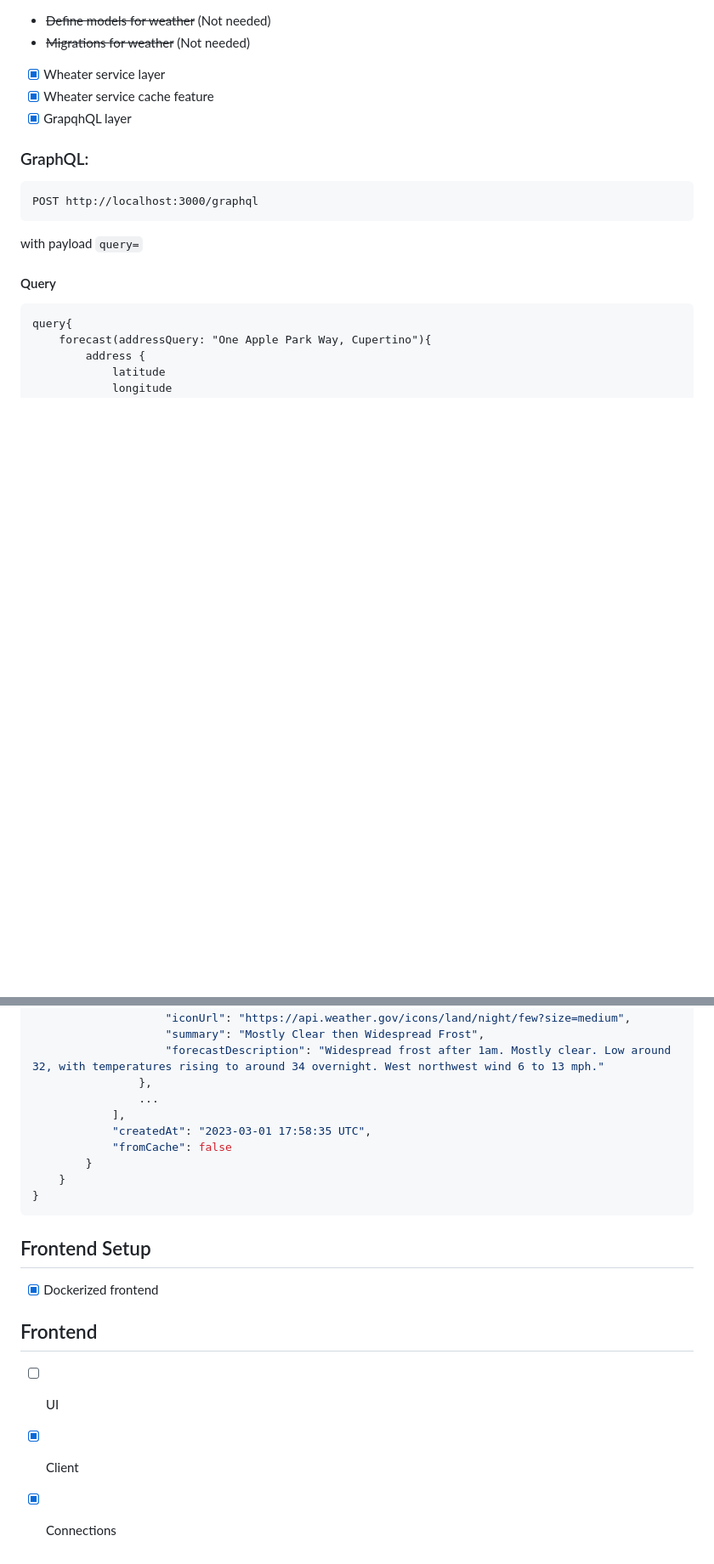
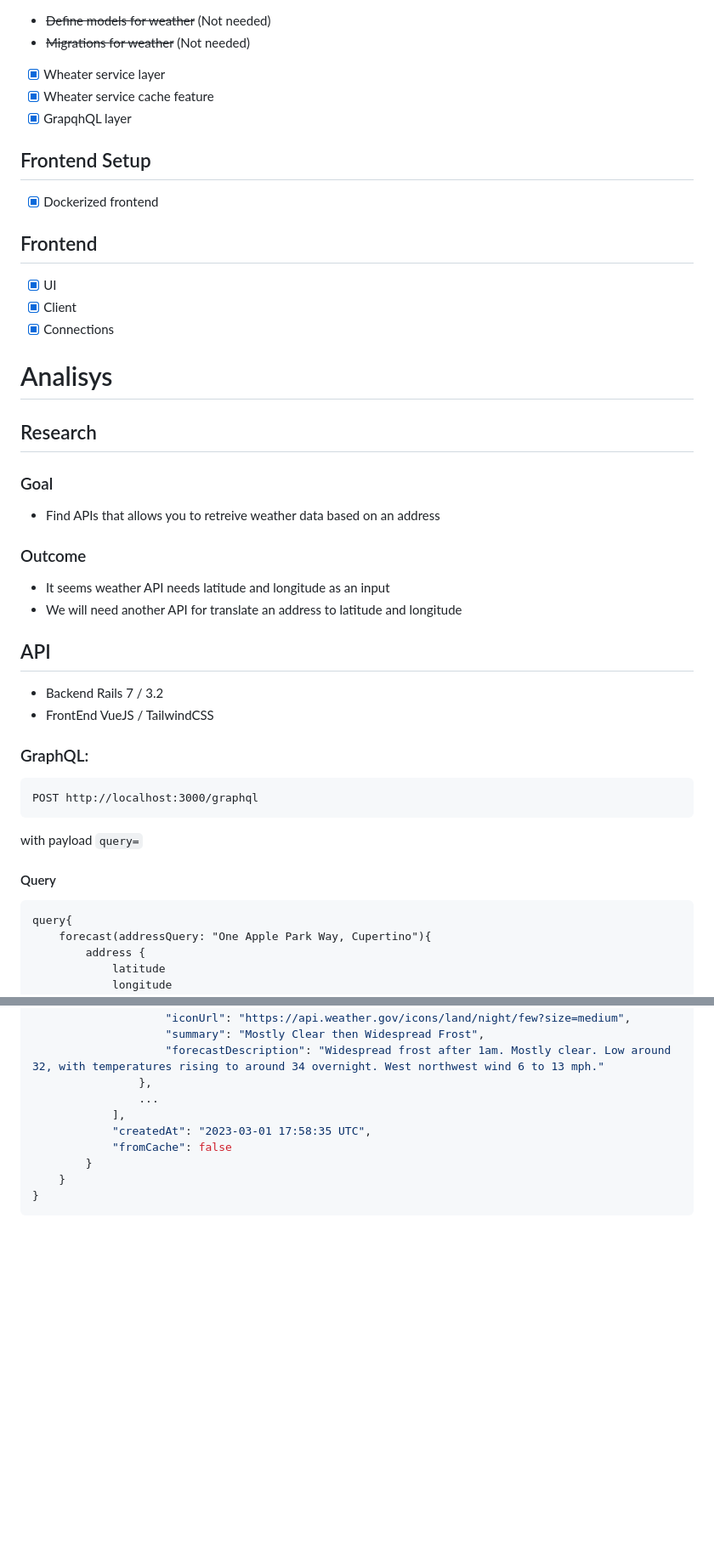
Before and after one commit to sergiorivas/the_weather, a Markdown page: README.md, 2 parts joined by grey strips. Shown: that part at 85% size. Rendered like a GitHub page; blank space fills up the shorter version.

````diff
--- a/README.md
+++ b/README.md
@@ -56,6 +66,30 @@ docker-compose run --rm weather_api rspec --format=documentation
 - [x] Wheater service layer
 - [x] Wheater service cache feature
 - [x] GrapqhQL layer
+
+## Frontend Setup
+- [x] Dockerized frontend
+
+## Frontend
+- [x] UI
+- [x] Client
+- [x] Connections
+
+# Analisys
+
+## Research
+
+### Goal
+- Find APIs that allows you to retreive weather data based on an address
+
+### Outcome
+- It seems weather API needs latitude and longitude as an input
+- We will need another API for translate an address to latitude and longitude
+
+## API
+
+- Backend Rails 7 / 3.2
+- FrontEnd VueJS / TailwindCSS
 
 ### GraphQL:
 
@@ -141,11 +175,3 @@ query{
     }
 }
 ```
-
-## Frontend Setup
-- [x] Dockerized frontend
-
-## Frontend
-- [ ] UI
-- [x] Client
-- [x] Connections
````
Also changed, not shown: other parts of README.md (+17 -7 lines), docs/images/error.png (added), docs/images/initial.png (added), 1 other file.
